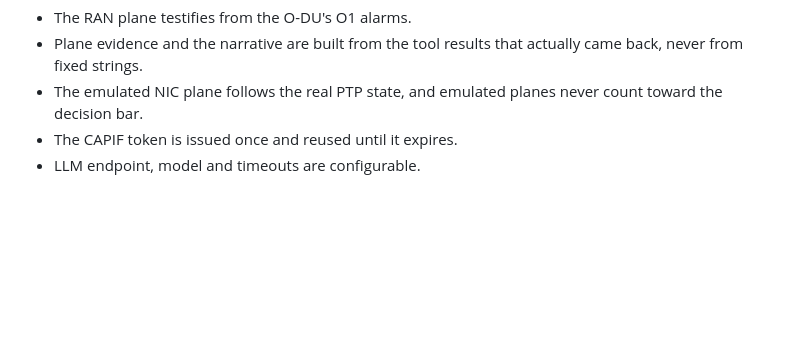
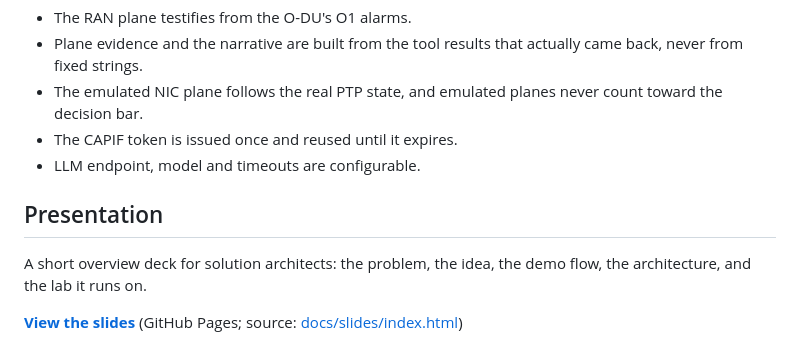
Before and after one commit to dkypuros/multivendor-agentic-rca, a Markdown page: README.md, the part around the change. Rendered like a GitHub page; blank space fills up the shorter version.

Commit message:
README: link the presentation at the bottom
Co-Authored-By: Claude Opus 5.5 <noreply@anthropic.com>

```diff
--- a/README.md
+++ b/README.md
@@ -120,3 +120,9 @@ It also improves on the monorepo's RCA path:
 - The emulated NIC plane follows the real PTP state, and emulated planes never count toward the decision bar.
 - The CAPIF token is issued once and reused until it expires.
 - LLM endpoint, model and timeouts are configurable.
+
+## Presentation
+
+A short overview deck for solution architects: the problem, the idea, the demo flow, the architecture, and the lab it runs on.
+
+**[View the slides](https://dkypuros.github.io/multivendor-agentic-rca/)** (GitHub Pages; source: [docs/slides/index.html](docs/slides/index.html))
```
